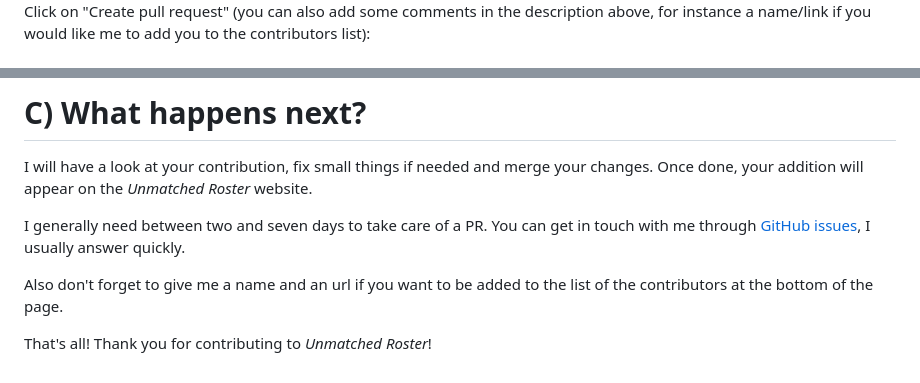
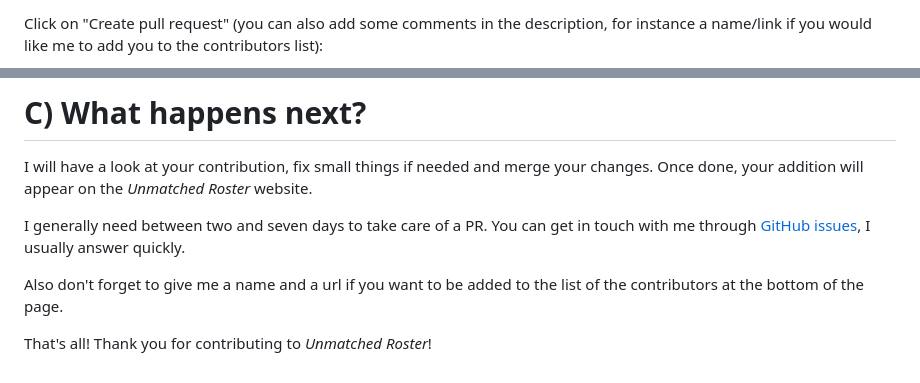
Before and after one commit to tbrebant/unmatched-roster, a Markdown page: CONTRIBUTING.md, 2 parts joined by grey strips. Rendered like a GitHub page.

```diff
--- a/CONTRIBUTING.md
+++ b/CONTRIBUTING.md
@@ -106,3 +106,3 @@ Double check that "base repository" starts with `tbrebant/`. Click on "Create pu
 
-Click on "Create pull request" (you can also add some comments in the description above, for instance a name/link if you would like me to add you to the contributors list):
+Click on "Create pull request" (you can also add some comments in the description, for instance a name/link if you would like me to add you to the contributors list):
 
@@ -119,6 +119,6 @@ I will have a look at your contribution, fix small things if needed and merge yo
 
 I generally need between two and seven days to take care of a PR. You can get in touch with me through [GitHub issues](https://github.com/tbrebant/unmatched-roster/issues), I usually answer quickly.
 
-Also don't forget to give me a name and an url if you want to be added to the list of the contributors at the bottom of the page.
+Also don't forget to give me a name and a url if you want to be added to the list of the contributors at the bottom of the page.
 
 That's all! Thank you for contributing to *Unmatched Roster*!
```
Also changed, not shown: other parts of CONTRIBUTING.md (+13 -13 lines).
